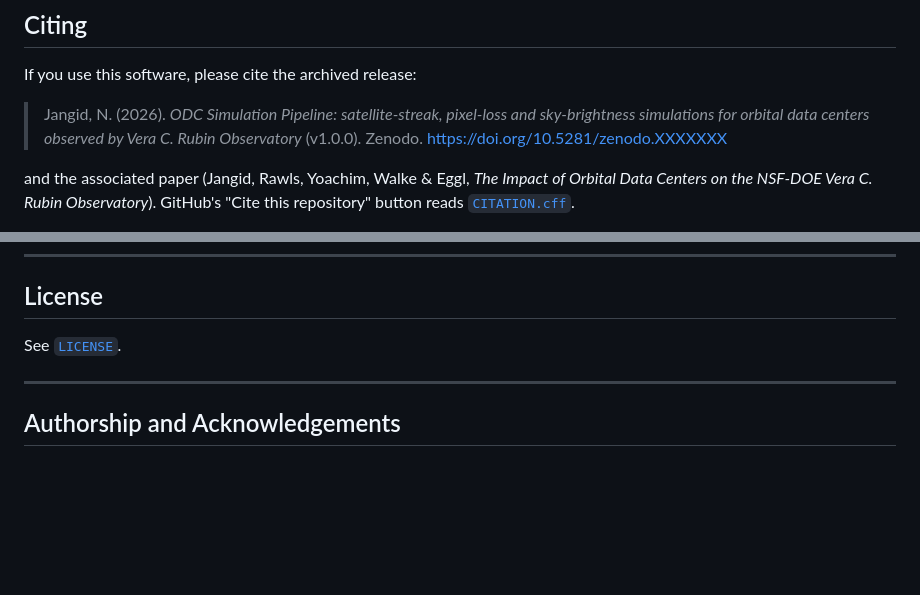
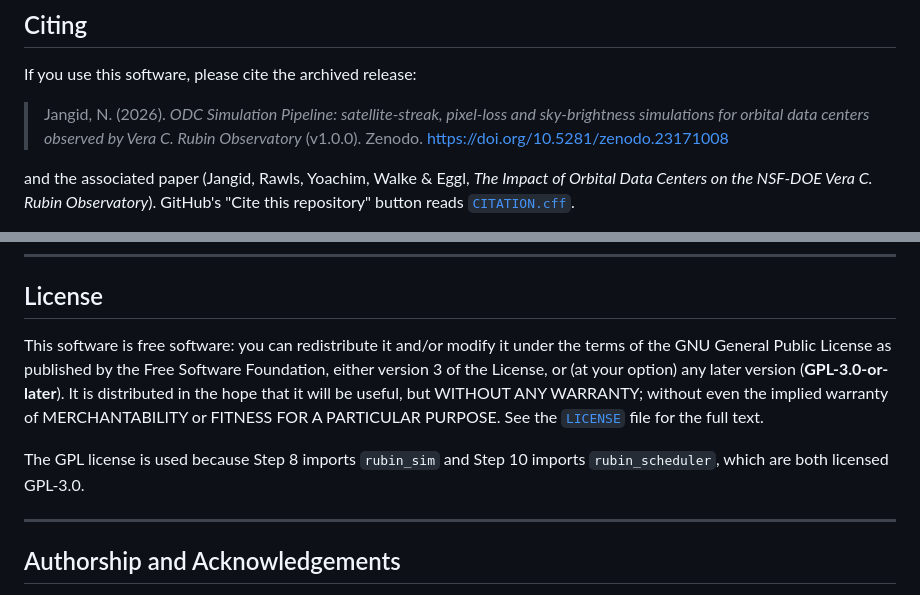
Before and after one commit to njangid2/rubin-odc-simulation-pipeline, a Markdown page: README.md, 2 parts joined by grey strips. GitHub-like rendering; blank space fills up the shorter version.

Commit message:
Enhance README with DOI badge and citation details
Added DOI badge and updated citation information in README.

```diff
--- a/README.md
+++ b/README.md
@@ -805,7 +807,7 @@ If you use this software, please cite the archived release:
 
 > Jangid, N. (2026). *ODC Simulation Pipeline: satellite-streak, pixel-loss and
 > sky-brightness simulations for orbital data centers observed by Vera C. Rubin
-> Observatory* (v1.0.0). Zenodo. [https://doi.org/10.5281/zenodo.XXXXXXX](https://doi.org/10.5281/zenodo.23171008)
+> Observatory* (v1.0.0). Zenodo. https://doi.org/10.5281/zenodo.23171008
 
 and the associated paper (Jangid, Rawls, Yoachim, Walke & Eggl, *The Impact of Orbital Data
 Centers on the NSF-DOE Vera C. Rubin Observatory*). GitHub's "Cite this repository" button
@@ -817,11 +817,15 @@ reads [`CITATION.cff`](CITATION.cff).
 
 ## License
 
-See [`LICENSE`](LICENSE).
+This software is free software: you can redistribute it and/or modify it under the terms
+of the GNU General Public License as published by the Free Software Foundation, either
+version 3 of the License, or (at your option) any later version (**GPL-3.0-or-later**).
+It is distributed in the hope that it will be useful, but WITHOUT ANY WARRANTY; without
+even the implied warranty of MERCHANTABILITY or FITNESS FOR A PARTICULAR PURPOSE. See the
+[`LICENSE`](LICENSE) file for the full text.
 
-<!-- TODO before release: add a LICENSE file. The same license must be set on Zenodo.
-     Suggested: GPL-3.0-or-later, because Step 8 imports rubin_sim and Step 10 imports
-     rubin_scheduler, which are both GPL-3.0. -->
+The GPL license is used because Step 8 imports `rubin_sim` and Step 10 imports
+`rubin_scheduler`, which are both licensed GPL-3.0.
 
 ---
 
```
Also changed, not shown: other parts of README.md (+2 -2 lines).
